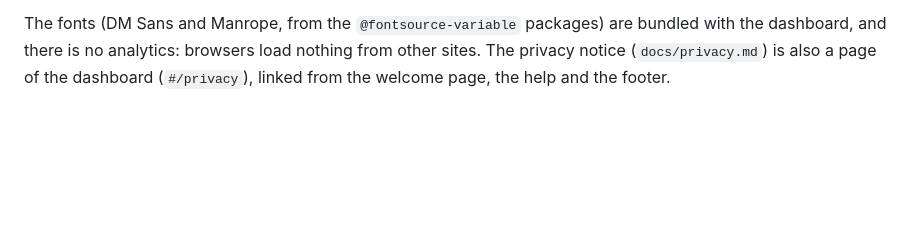
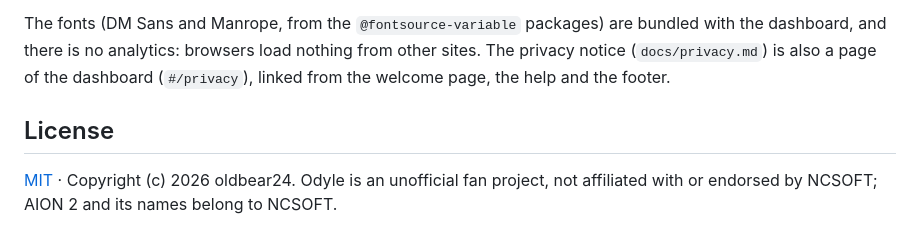
Before and after one commit to oldbear24/odyle-dashboard, a Markdown page: README.md, the part around the change. Rendered like a GitHub page; blank space fills up the shorter version.

```diff
--- a/README.md
+++ b/README.md
@@ -127,3 +127,7 @@ GitHub Actions runs the checks on every push; pushes to `main` also publish a Li
 The account migration locks the previous MVP's guest collections. New accounts use `users`, `party_rooms`, `room_members`, `characters`, `character_readings`, `publisher_sessions`, `room_invites`, `room_wishes`, `room_runs`, `user_tasks`, `desktop_codes` and `desktop_devices`. Old guest tokens cannot use the new API. Guest data is preserved as locked records during migration rather than silently erased.
 
 The fonts (DM Sans and Manrope, from the `@fontsource-variable` packages) are bundled with the dashboard, and there is no analytics: browsers load nothing from other sites. The privacy notice (`docs/privacy.md`) is also a page of the dashboard (`#/privacy`), linked from the welcome page, the help and the footer.
+
+## License
+
+[MIT](LICENSE.md) · Copyright (c) 2026 oldbear24. Odyle is an unofficial fan project, not affiliated with or endorsed by NCSOFT; AION 2 and its names belong to NCSOFT.
```
Also changed, not shown: LICENSE.md (added, +21 -0 lines).
